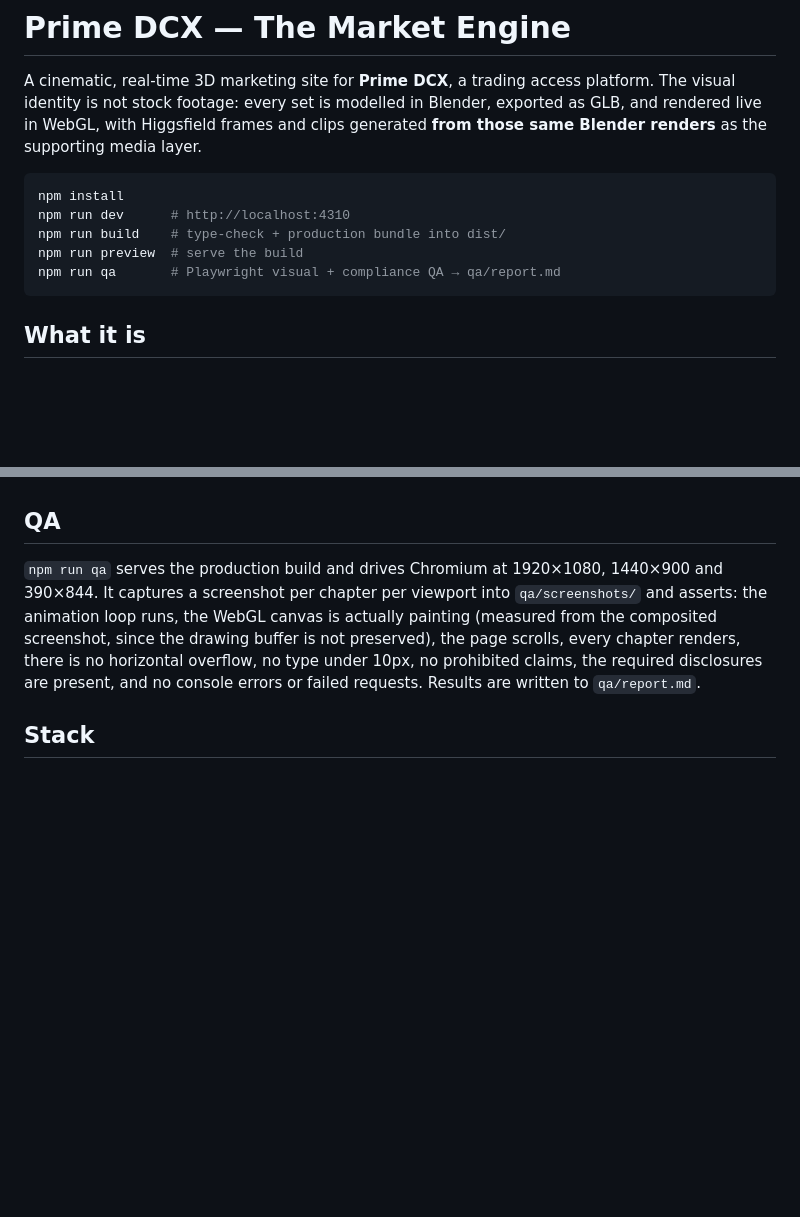
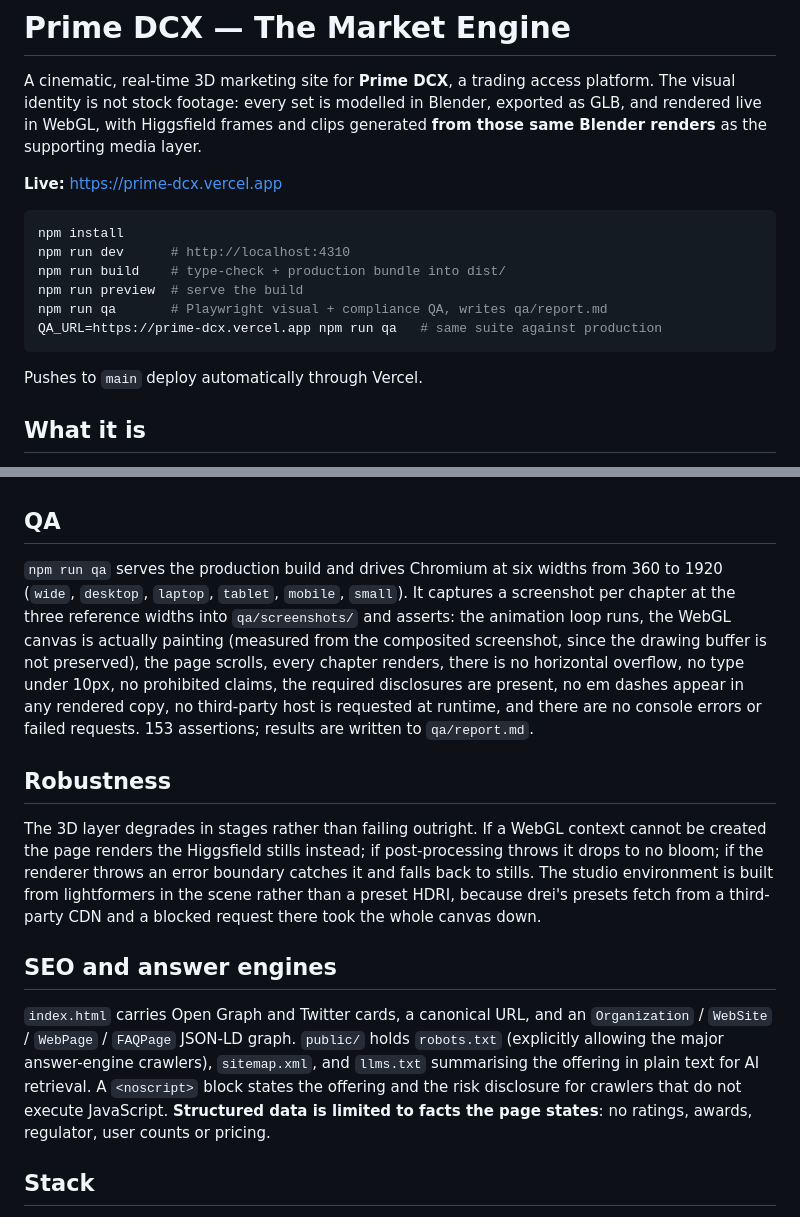
Before and after one commit to Tarunchintakunta/prime-dcx, a Markdown page: README.md, 2 parts joined by grey strips. Rendered like a GitHub page; blank space fills up the shorter version.

Commit message:
docs: record the live URL, robustness ladder and SEO surface
Documents how the 3D layer degrades, what the crawler files contain, and the rule that structured data stays limited to facts the page states.

````diff
--- a/README.md
+++ b/README.md
@@ -6,13 +6,18 @@ Blender, exported as GLB, and rendered live in WebGL, with Higgsfield frames and
 clips generated **from those same Blender renders** as the supporting media
 layer.
 
+**Live:** https://prime-dcx.vercel.app
+
 ```bash
 npm install
 npm run dev      # http://localhost:4310
 npm run build    # type-check + production bundle into dist/
 npm run preview  # serve the build
-npm run qa       # Playwright visual + compliance QA → qa/report.md
+npm run qa       # Playwright visual + compliance QA, writes qa/report.md
+QA_URL=https://prime-dcx.vercel.app npm run qa   # same suite against production
 ```
+
+Pushes to `main` deploy automatically through Vercel.
 
 ## What it is
 
@@ -118,14 +123,36 @@ missing.
 
 ## QA
 
-`npm run qa` serves the production build and drives Chromium at 1920×1080,
-1440×900 and 390×844. It captures a screenshot per chapter per viewport into
+`npm run qa` serves the production build and drives Chromium at six widths from
+360 to 1920 (`wide`, `desktop`, `laptop`, `tablet`, `mobile`, `small`). It
+captures a screenshot per chapter at the three reference widths into
 `qa/screenshots/` and asserts: the animation loop runs, the WebGL canvas is
 actually painting (measured from the composited screenshot, since the drawing
 buffer is not preserved), the page scrolls, every chapter renders, there is no
 horizontal overflow, no type under 10px, no prohibited claims, the required
-disclosures are present, and no console errors or failed requests. Results are
-written to `qa/report.md`.
+disclosures are present, no em dashes appear in any rendered copy, no
+third-party host is requested at runtime, and there are no console errors or
+failed requests. 153 assertions; results are written to `qa/report.md`.
+
+## Robustness
+
+The 3D layer degrades in stages rather than failing outright. If a WebGL
+context cannot be created the page renders the Higgsfield stills instead; if
+post-processing throws it drops to no bloom; if the renderer throws an error
+boundary catches it and falls back to stills. The studio environment is built
+from lightformers in the scene rather than a preset HDRI, because drei's presets
+fetch from a third-party CDN and a blocked request there took the whole canvas
+down.
+
+## SEO and answer engines
+
+`index.html` carries Open Graph and Twitter cards, a canonical URL, and an
+`Organization` / `WebSite` / `WebPage` / `FAQPage` JSON-LD graph. `public/`
+holds `robots.txt` (explicitly allowing the major answer-engine crawlers),
+`sitemap.xml`, and `llms.txt` summarising the offering in plain text for AI
+retrieval. A `<noscript>` block states the offering and the risk disclosure for
+crawlers that do not execute JavaScript. **Structured data is limited to facts
+the page states**: no ratings, awards, regulator, user counts or pricing.
 
 ## Stack
 
````
